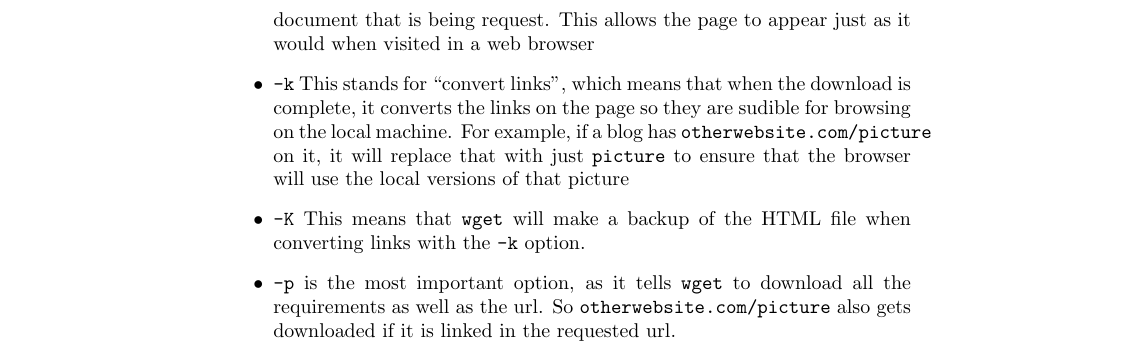
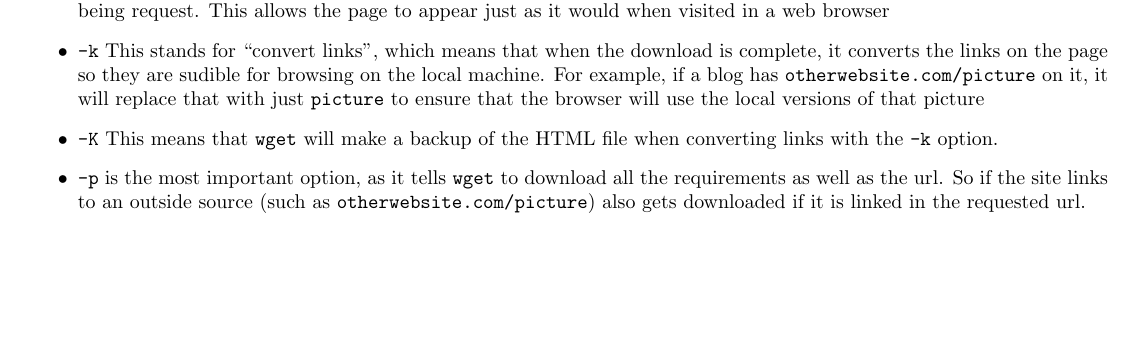
Before and after one commit to jakevossen5/internet-backpacks, a LaTeX document (command-and-control-report/docs.tex): part of page 2 of 2 before the commit and part of the page after it, cut so that both start at the same text, the shorter picture padded with empty space. Compiled offline with pdfLaTeX.

Commit message:
margins, urls fixed

```diff
--- a/command-and-control-report/docs.tex
+++ b/command-and-control-report/docs.tex
@@ -1,6 +1,7 @@
 \documentclass{article}
 \usepackage{graphicx}
-\usepackage{hyperref}
+\usepackage[margin=0.5in]{geometry}
+\PassOptionsToPackage{hyphens}{url}\usepackage{hyperref}
 \begin{document}
 
 \title{Command and Control Subsystems Report}
@@ -67,8 +68,9 @@ utility. Specifically, \texttt{wget -E -H -k -K -p -P path url
     option.
   \item \texttt{-p} is the most important option, as it tells
     \texttt{wget} to download all the requirements as well as the
-    url. So \texttt{otherwebsite.com/picture} also gets downloaded if
-    it is linked in the requested url.
+    url. So if the site links to an outside source (such as
+    \texttt{otherwebsite.com/picture}) also gets downloaded if it is
+    linked in the requested url.
  \end{itemize}
 
 
```
Also changed, not shown: command-and-control-report/docs.pdf.
